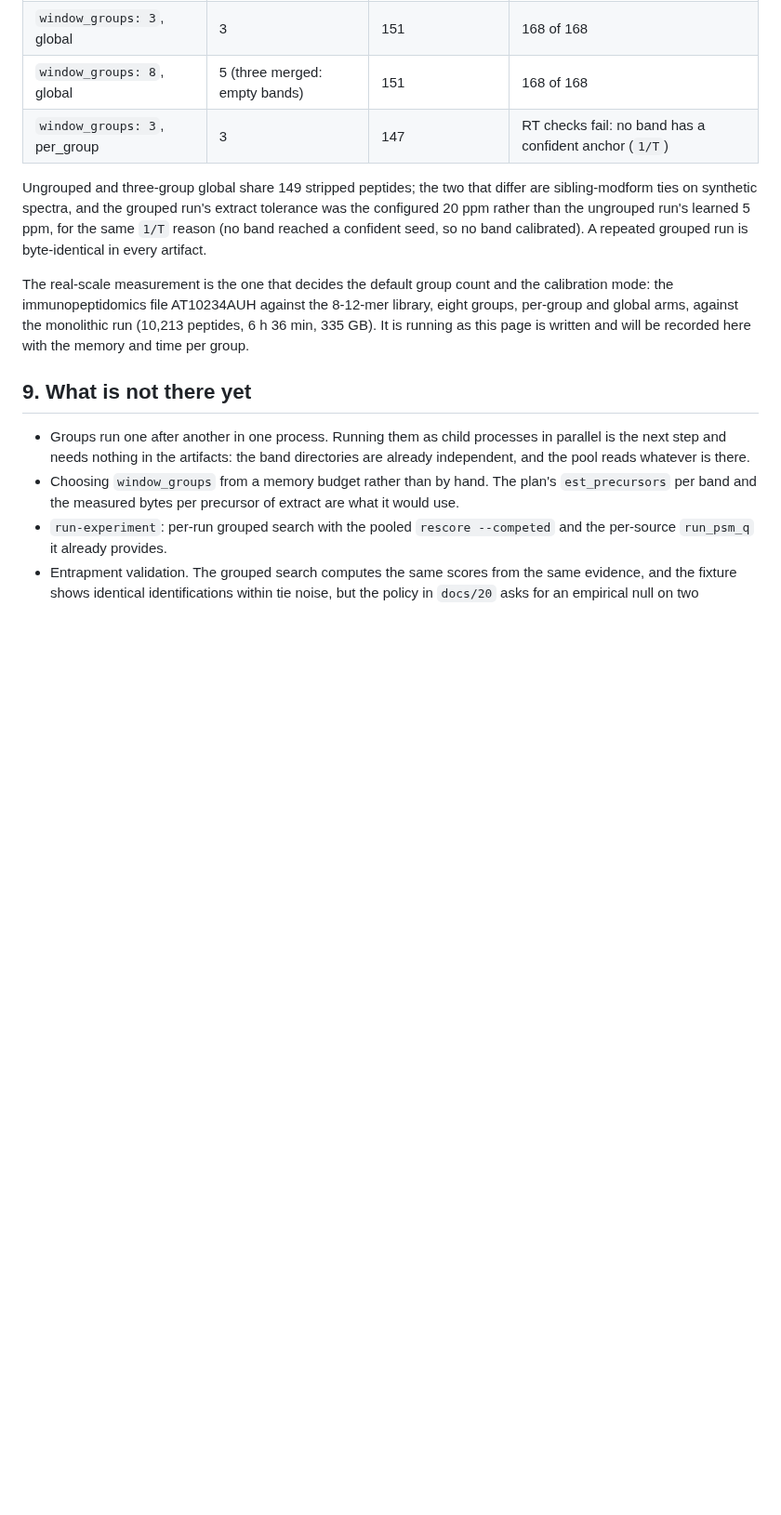
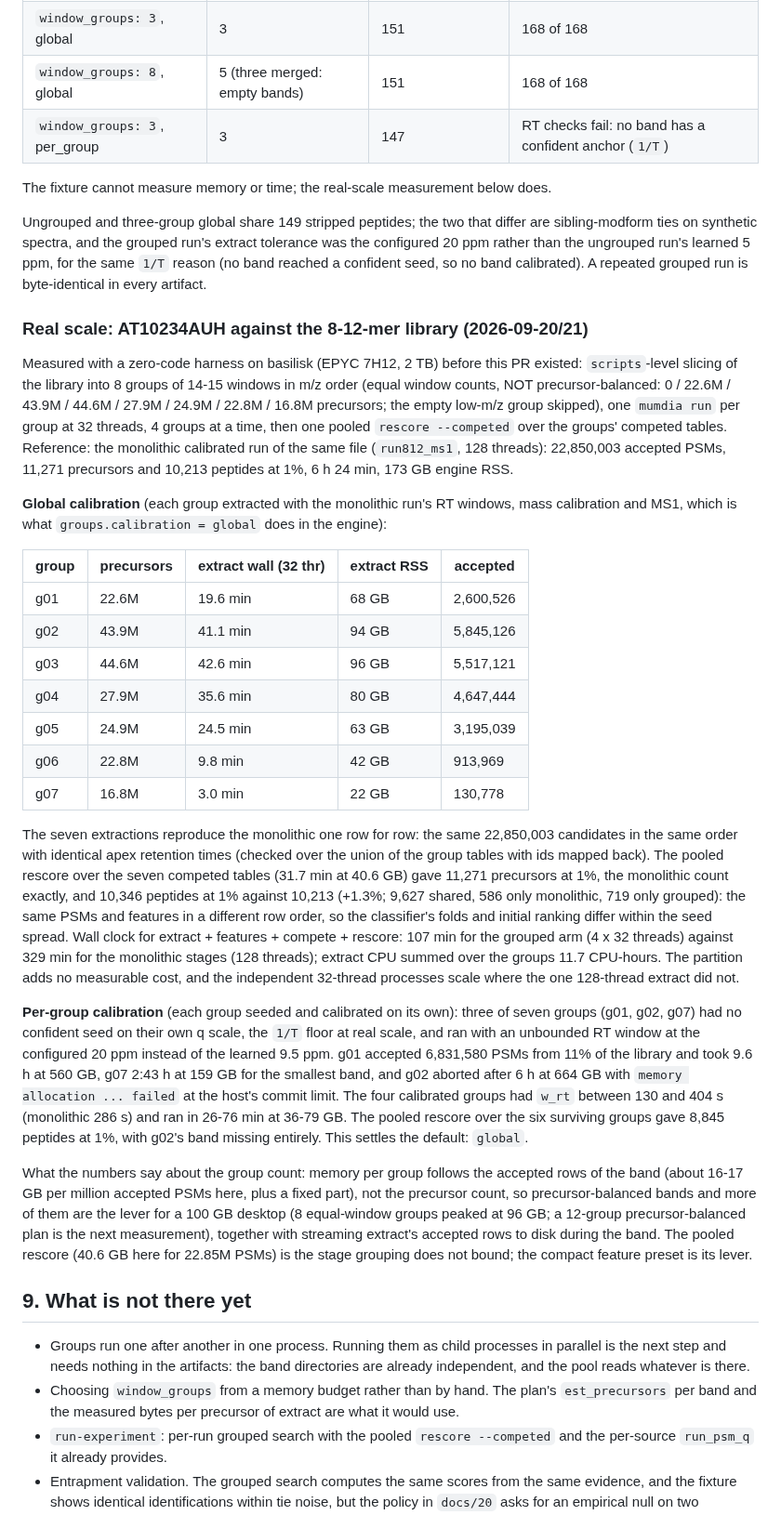
Before and after one commit to CompOmics/MuMDIA, a Markdown page: docs/33_window_groups.md, the part around the change. Shown at 93% size. Rendered like a GitHub page; blank space fills up the shorter version.

Commit message:
docs(groups): record the real-scale measurement of the grouped search
AT10234AUH against the 8-12-mer library, eight groups, zero-code harness on basilisk:
the grouped extraction with the run-wide calibration reproduces the monolithic
extraction row for row (22,850,003 candidates, identical apex retention times) at
22-96 GB per group against 173 GB, and the pooled rescore gives the same 11,271
precursors at 1% (10,346 peptides against 10,213, within seed spread) in 107 min
against 329 min for the same stages. Per-group calibration failed on the same file:
three of seven groups had no confident seed on their own q scale and ran unbounded,
one aborting at 664 GB. Documented in docs/33 section 8 and the changelog.

Co-Authored-By: Claude Fable 5.1 <noreply@anthropic.com>

```diff
--- a/docs/33_window_groups.md
+++ b/docs/33_window_groups.md
@@ -203,17 +203,67 @@ configuration, `native_tda`), 2026-09-20, same binary:
 | `window_groups: 8`, global | 5 (three merged: empty bands) | 151 | 168 of 168 |
 | `window_groups: 3`, per_group | 3 | 147 | RT checks fail: no band has a confident anchor (`1/T`) |
 
+The fixture cannot measure memory or time; the real-scale measurement below does.
+
 Ungrouped and three-group global share 149 stripped peptides; the two that differ are
 sibling-modform ties on synthetic spectra, and the grouped run's extract tolerance was the
 configured 20 ppm rather than the ungrouped run's learned 5 ppm, for the same `1/T` reason
 (no band reached a confident seed, so no band calibrated). A repeated grouped run is
 byte-identical in every artifact.
 
-The real-scale measurement is the one that decides the default group count and the
-calibration mode: the immunopeptidomics file AT10234AUH against the 8-12-mer library,
-eight groups, per-group and global arms, against the monolithic run (10,213 peptides,
-6 h 36 min, 335 GB). It is running as this page is written and will be recorded here with
-the memory and time per group.
+### Real scale: AT10234AUH against the 8-12-mer library (2026-09-20/21)
+
+Measured with a zero-code harness on basilisk (EPYC 7H12, 2 TB) before this PR existed:
+`scripts`-level slicing of the library into 8 groups of 14-15 windows in m/z order (equal
+window counts, NOT precursor-balanced: 0 / 22.6M / 43.9M / 44.6M / 27.9M / 24.9M / 22.8M /
+16.8M precursors; the empty low-m/z group skipped), one `mumdia run` per group at 32 threads,
+4 groups at a time, then one pooled `rescore --competed` over the groups' competed tables.
+Reference: the monolithic calibrated run of the same file (`run812_ms1`, 128 threads):
+22,850,003 accepted PSMs, 11,271 precursors and 10,213 peptides at 1%, 6 h 24 min, 173 GB
+engine RSS.
+
+**Global calibration** (each group extracted with the monolithic run's RT windows, mass
+calibration and MS1, which is what `groups.calibration = global` does in the engine):
+
+| group | precursors | extract wall (32 thr) | extract RSS | accepted |
+|---|---|---|---|---|
+| g01 | 22.6M | 19.6 min | 68 GB | 2,600,526 |
+| g02 | 43.9M | 41.1 min | 94 GB | 5,845,126 |
+| g03 | 44.6M | 42.6 min | 96 GB | 5,517,121 |
+| g04 | 27.9M | 35.6 min | 80 GB | 4,647,444 |
+| g05 | 24.9M | 24.5 min | 63 GB | 3,195,039 |
+| g06 | 22.8M | 9.8 min | 42 GB | 913,969 |
+| g07 | 16.8M | 3.0 min | 22 GB | 130,778 |
+
+The seven extractions reproduce the monolithic one row for row: the same 22,850,003
+candidates in the same order with identical apex retention times (checked over the union of
+the group tables with ids mapped back). The pooled rescore over the seven competed tables
+(31.7 min at 40.6 GB) gave 11,271 precursors at 1%, the monolithic count exactly, and
+10,346 peptides at 1% against 10,213 (+1.3%; 9,627 shared, 586 only monolithic, 719 only
+grouped): the same PSMs and features in a different row order, so the classifier's folds and
+initial ranking differ within the seed spread. Wall clock for extract + features + compete +
+rescore: 107 min for the grouped arm (4 x 32 threads) against 329 min for the monolithic
+stages (128 threads); extract CPU summed over the groups 11.7 CPU-hours. The partition adds
+no measurable cost, and the independent 32-thread processes scale where the one 128-thread
+extract did not.
+
+**Per-group calibration** (each group seeded and calibrated on its own): three of seven
+groups (g01, g02, g07) had no confident seed on their own q scale, the `1/T` floor at real
+scale, and ran with an unbounded RT window at the configured 20 ppm instead of the learned
+9.5 ppm. g01 accepted 6,831,580 PSMs from 11% of the library and took 9.6 h at 560 GB, g07
+2:43 h at 159 GB for the smallest band, and g02 aborted after 6 h at 664 GB with
+`memory allocation ... failed` at the host's commit limit. The four calibrated groups had
+`w_rt` between 130 and 404 s (monolithic 286 s) and ran in 26-76 min at 36-79 GB. The pooled
+rescore over the six surviving groups gave 8,845 peptides at 1%, with g02's band missing
+entirely. This settles the default: `global`.
+
+What the numbers say about the group count: memory per group follows the accepted rows
+of the band (about 16-17 GB per million accepted PSMs here, plus a fixed part), not the
+precursor count, so precursor-balanced bands and more of them are the lever for a 100 GB
+desktop (8 equal-window groups peaked at 96 GB; a 12-group precursor-balanced plan is the
+next measurement), together with streaming extract's accepted rows to disk during the band.
+The pooled rescore (40.6 GB here for 22.85M PSMs) is the stage grouping does not bound; the
+compact feature preset is its lever.
 
 ## 9. What is not there yet
 
```
Also changed, not shown: CHANGELOG.md (+8 -0 lines).
